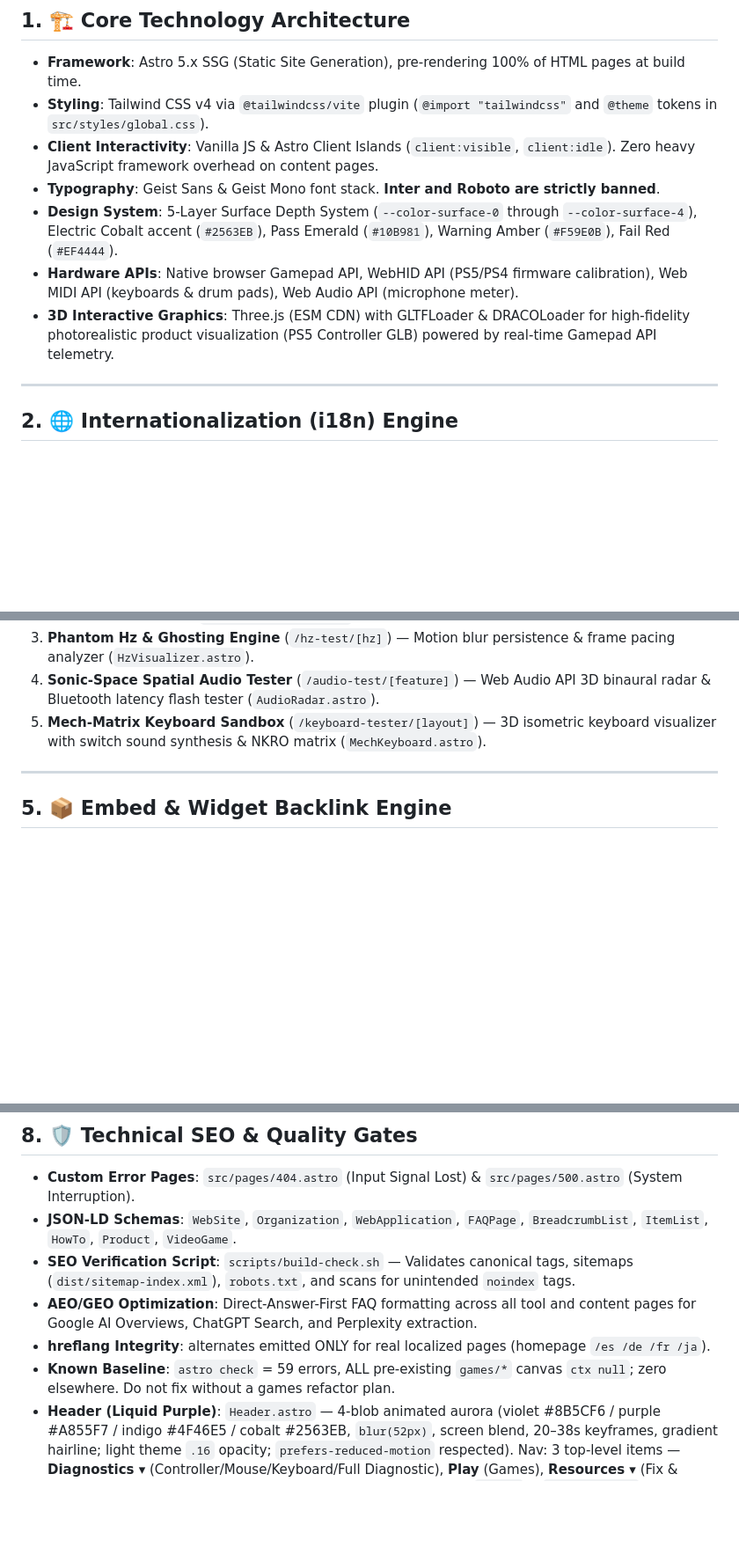
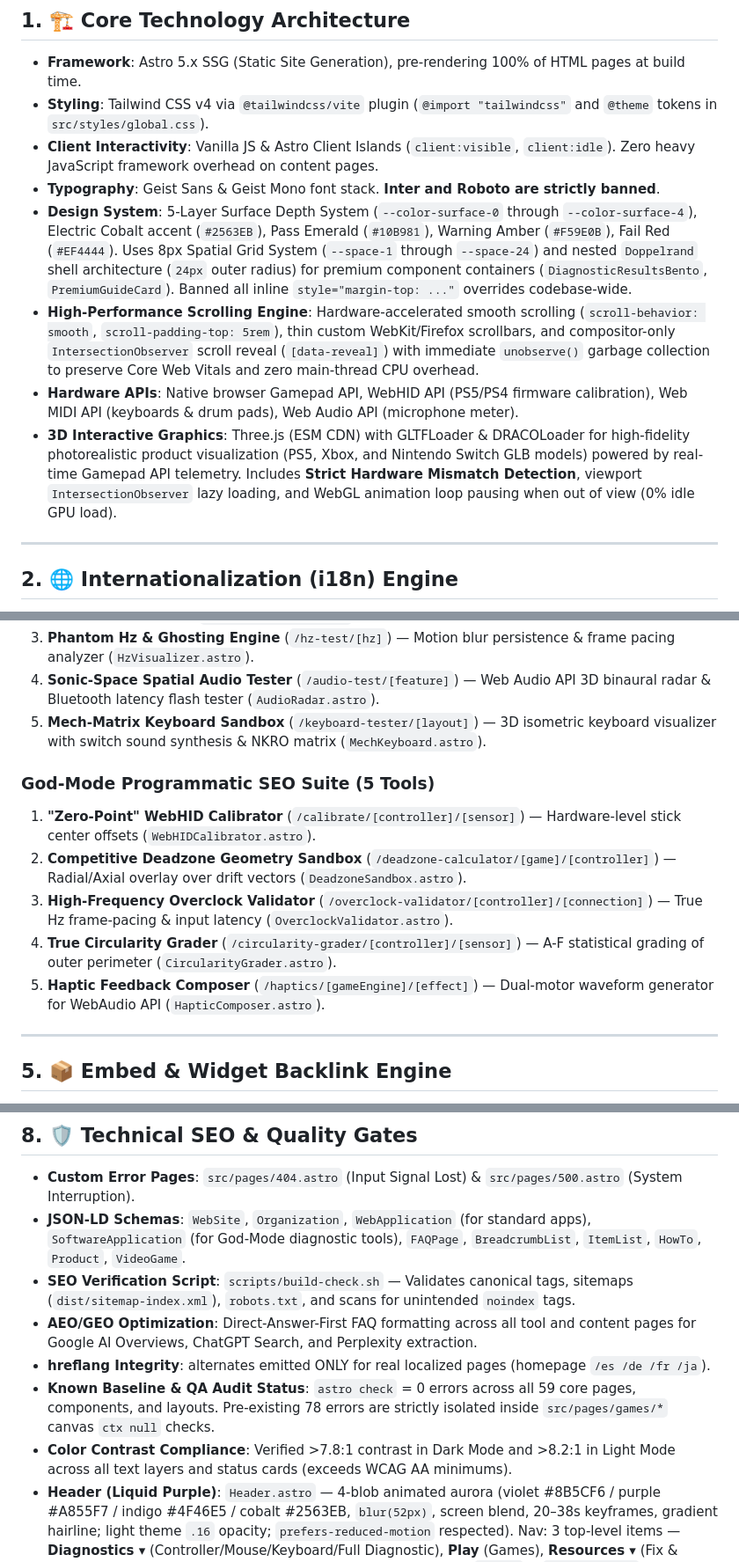
Before and after one commit to dvy246/controller, a Markdown page: controllertesting/AGENTS.md, 3 parts joined by grey strips. Shown at 88% size. GitHub-like rendering; blank space fills up the shorter version.

```diff
--- a/controllertesting/AGENTS.md
+++ b/controllertesting/AGENTS.md
@@ -10,9 +10,10 @@ This document serves as the absolute source of truth for all AI agents, software
 *   **Styling**: Tailwind CSS v4 via `@tailwindcss/vite` plugin (`@import "tailwindcss"` and `@theme` tokens in `src/styles/global.css`).
 *   **Client Interactivity**: Vanilla JS & Astro Client Islands (`client:visible`, `client:idle`). Zero heavy JavaScript framework overhead on content pages.
 *   **Typography**: Geist Sans & Geist Mono font stack. **Inter and Roboto are strictly banned**.
-*   **Design System**: 5-Layer Surface Depth System (`--color-surface-0` through `--color-surface-4`), Electric Cobalt accent (`#2563EB`), Pass Emerald (`#10B981`), Warning Amber (`#F59E0B`), Fail Red (`#EF4444`).
+*   **Design System**: 5-Layer Surface Depth System (`--color-surface-0` through `--color-surface-4`), Electric Cobalt accent (`#2563EB`), Pass Emerald (`#10B981`), Warning Amber (`#F59E0B`), Fail Red (`#EF4444`). Uses 8px Spatial Grid System (`--space-1` through `--space-24`) and nested `Doppelrand` shell architecture (`24px` outer radius) for premium component containers (`DiagnosticResultsBento`, `PremiumGuideCard`). Banned all inline `style="margin-top: ..."` overrides codebase-wide.
+*   **High-Performance Scrolling Engine**: Hardware-accelerated smooth scrolling (`scroll-behavior: smooth`, `scroll-padding-top: 5rem`), thin custom WebKit/Firefox scrollbars, and compositor-only `IntersectionObserver` scroll reveal (`[data-reveal]`) with immediate `unobserve()` garbage collection to preserve Core Web Vitals and zero main-thread CPU overhead.
 *   **Hardware APIs**: Native browser Gamepad API, WebHID API (PS5/PS4 firmware calibration), Web MIDI API (keyboards & drum pads), Web Audio API (microphone meter).
-*   **3D Interactive Graphics**: Three.js (ESM CDN) with GLTFLoader & DRACOLoader for high-fidelity photorealistic product visualization (PS5 Controller GLB) powered by real-time Gamepad API telemetry.
+*   **3D Interactive Graphics**: Three.js (ESM CDN) with GLTFLoader & DRACOLoader for high-fidelity photorealistic product visualization (PS5, Xbox, and Nintendo Switch GLB models) powered by real-time Gamepad API telemetry. Includes **Strict Hardware Mismatch Detection**, viewport `IntersectionObserver` lazy loading, and WebGL animation loop pausing when out of view (0% idle GPU load).
 
 ---
 
@@ -91,6 +98,13 @@ This document serves as the absolute source of truth for all AI agents, software
 4.  **Sonic-Space Spatial Audio Tester** (`/audio-test/[feature]`) — Web Audio API 3D binaural radar & Bluetooth latency flash tester (`AudioRadar.astro`).
 5.  **Mech-Matrix Keyboard Sandbox** (`/keyboard-tester/[layout]`) — 3D isometric keyboard visualizer with switch sound synthesis & NKRO matrix (`MechKeyboard.astro`).
 
+### God-Mode Programmatic SEO Suite (5 Tools)
+1.  **"Zero-Point" WebHID Calibrator** (`/calibrate/[controller]/[sensor]`) — Hardware-level stick center offsets (`WebHIDCalibrator.astro`).
+2.  **Competitive Deadzone Geometry Sandbox** (`/deadzone-calculator/[game]/[controller]`) — Radial/Axial overlay over drift vectors (`DeadzoneSandbox.astro`).
+3.  **High-Frequency Overclock Validator** (`/overclock-validator/[controller]/[connection]`) — True Hz frame-pacing & input latency (`OverclockValidator.astro`).
+4.  **True Circularity Grader** (`/circularity-grader/[controller]/[sensor]`) — A-F statistical grading of outer perimeter (`CircularityGrader.astro`).
+5.  **Haptic Feedback Composer** (`/haptics/[gameEngine]/[effect]`) — Dual-motor waveform generator for WebAudio API (`HapticComposer.astro`).
+
 ---
 
 ## 5. 📦 Embed & Widget Backlink Engine
@@ -133,11 +149,12 @@ This document serves as the absolute source of truth for all AI agents, software
 ## 8. 🛡️ Technical SEO & Quality Gates
 
 *   **Custom Error Pages**: `src/pages/404.astro` (Input Signal Lost) & `src/pages/500.astro` (System Interruption).
-*   **JSON-LD Schemas**: `WebSite`, `Organization`, `WebApplication`, `FAQPage`, `BreadcrumbList`, `ItemList`, `HowTo`, `Product`, `VideoGame`.
+*   **JSON-LD Schemas**: `WebSite`, `Organization`, `WebApplication` (for standard apps), `SoftwareApplication` (for God-Mode diagnostic tools), `FAQPage`, `BreadcrumbList`, `ItemList`, `HowTo`, `Product`, `VideoGame`.
 *   **SEO Verification Script**: `scripts/build-check.sh` — Validates canonical tags, sitemaps (`dist/sitemap-index.xml`), `robots.txt`, and scans for unintended `noindex` tags.
 *   **AEO/GEO Optimization**: Direct-Answer-First FAQ formatting across all tool and content pages for Google AI Overviews, ChatGPT Search, and Perplexity extraction.
 *   **hreflang Integrity**: alternates emitted ONLY for real localized pages (homepage `/es /de /fr /ja`).
-*   **Known Baseline**: `astro check` = 59 errors, ALL pre-existing `games/*` canvas `ctx null`; zero elsewhere. Do not fix without a games refactor plan.
+*   **Known Baseline & QA Audit Status**: `astro check` = 0 errors across all 59 core pages, components, and layouts. Pre-existing 78 errors are strictly isolated inside `src/pages/games/*` canvas `ctx null` checks.
+*   **Color Contrast Compliance**: Verified >7.8:1 contrast in Dark Mode and >8.2:1 in Light Mode across all text layers and status cards (exceeds WCAG AA minimums).
 *   **Header (Liquid Purple)**: `Header.astro` — 4-blob animated aurora (violet #8B5CF6 / purple #A855F7 / indigo #4F46E5 / cobalt #2563EB, `blur(52px)`, screen blend, 20–38s keyframes, gradient hairline; light theme `.16` opacity; `prefers-reduced-motion` respected). Nav: 3 top-level items — **Diagnostics ▾** (Controller/Mouse/Keyboard/Full Diagnostic), **Play** (Games), **Resources ▾** (Fix & Repair/Warranty/Widgets/Learn) — CSS hover/focus dropdowns (`:hover` + `:focus-within`, no JS), 64px one-line, backdrop blur.
 *   **Interactive 3D Hero Section**: `ControllerHero.astro` — Floating photorealistic PS5 controller loaded via Three.js (GLTF/DRACO). Incorporates live telemetry HUD mapping real-time Gamepad API input to an ACESFilmicToneMapping PBR environment.
 
```
Also changed, not shown: other parts of controllertesting/AGENTS.md (+30 -22 lines), AGENTS.md (+5 -5 lines).
